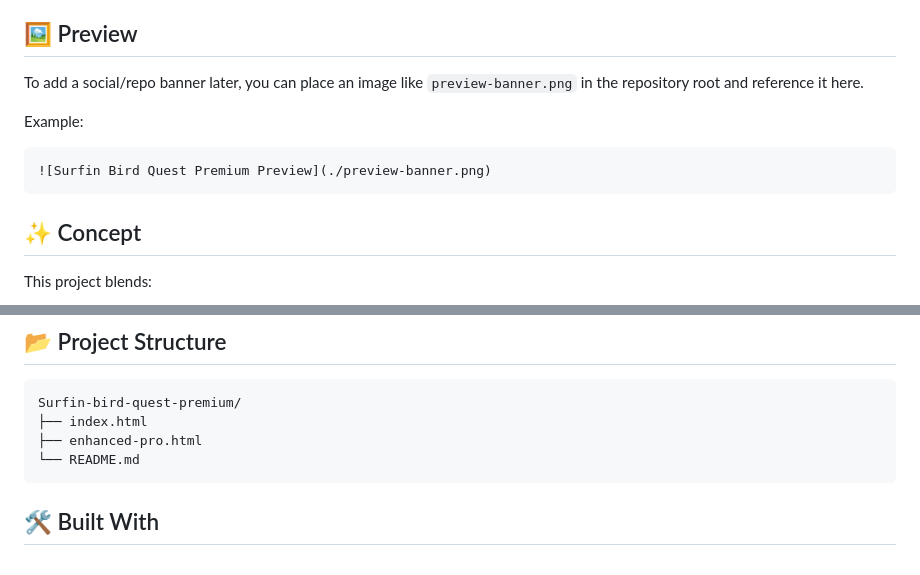
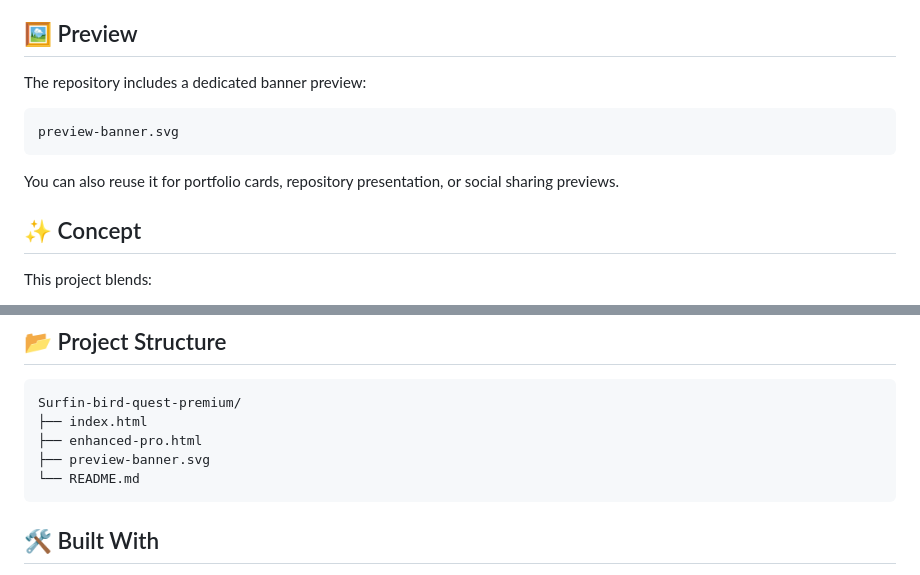
Before and after one commit to LaurAndreea10/Surfin-bird-quest-premium, a Markdown page: README.md, 2 parts joined by grey strips. Drawn GitHub-style.

Commit message:
docs: embed preview banner in README

````diff
--- a/README.md
+++ b/README.md
@@ -16,13 +18,13 @@ A premium restaurant menu reimagined as a playable arcade-style experience.
 
 ## 🖼️ Preview
 
-To add a social/repo banner later, you can place an image like `preview-banner.png` in the repository root and reference it here.
+The repository includes a dedicated banner preview:
 
-Example:
+```text
+preview-banner.svg
+```
 
-```md
-![Surfin Bird Quest Premium Preview](./preview-banner.png)
-```
+You can also reuse it for portfolio cards, repository presentation, or social sharing previews.
 
 ## ✨ Concept
 
@@ -84,6 +86,7 @@ This edition is positioned as the more advanced and polished product showcase.
 Surfin-bird-quest-premium/
 ├── index.html
 ├── enhanced-pro.html
+├── preview-banner.svg
 └── README.md
 ```
 
````
Also changed, not shown: other parts of README.md (+2 -0 lines).
